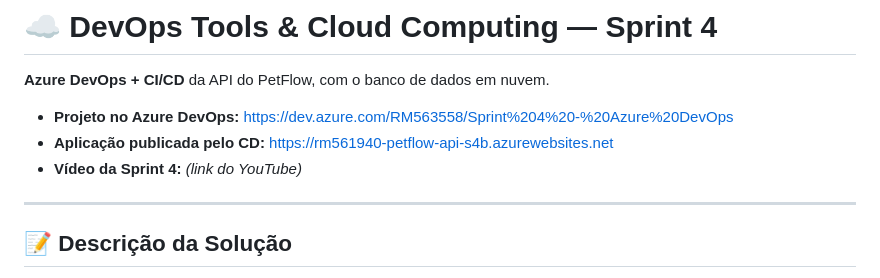
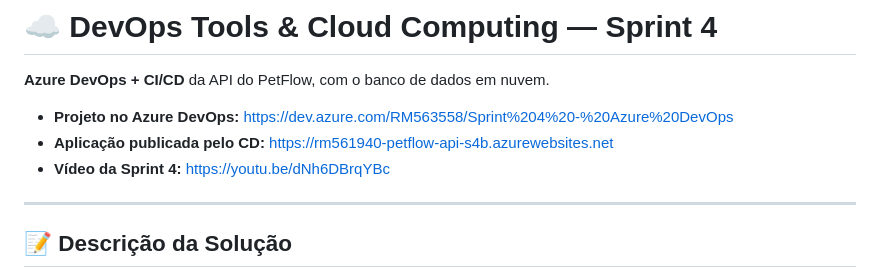
Before and after one commit to olavoneves/clyvo-vet_api-java, a Markdown page: README.md, the part around the change. Rendered like a GitHub page.

```diff
--- a/README.md
+++ b/README.md
@@ -1145,7 +1145,7 @@ develop   ← desenvolvimento
 
 - **Projeto no Azure DevOps:** https://dev.azure.com/RM563558/Sprint%204%20-%20Azure%20DevOps
 - **Aplicação publicada pelo CD:** https://rm561940-petflow-api-s4b.azurewebsites.net
-- **Vídeo da Sprint 4:** _(link do YouTube)_
+- **Vídeo da Sprint 4:** https://youtu.be/dNh6DBrqYBc
 
 ---
 
```
Also changed, not shown: docs/compliance/ENTREGA.md (+1 -1 lines).
